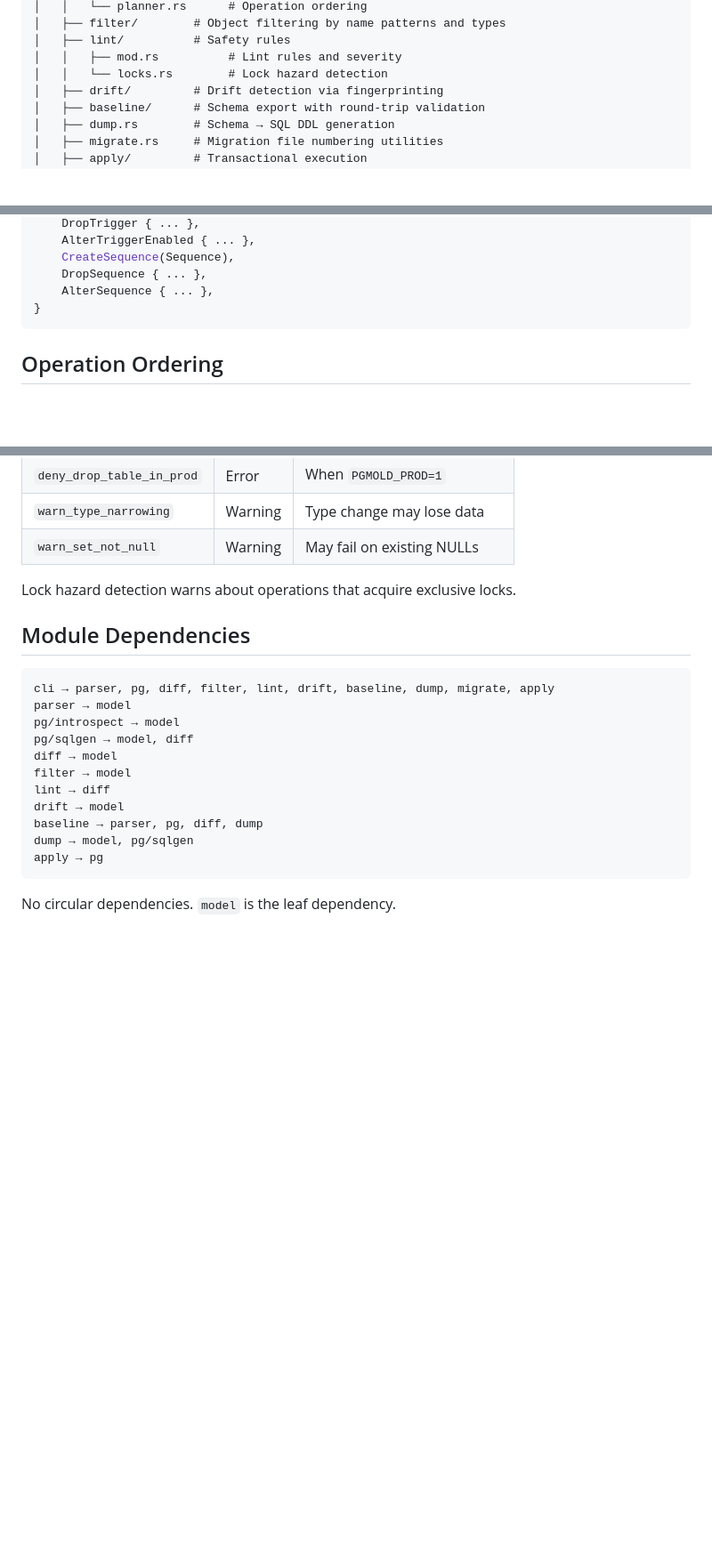
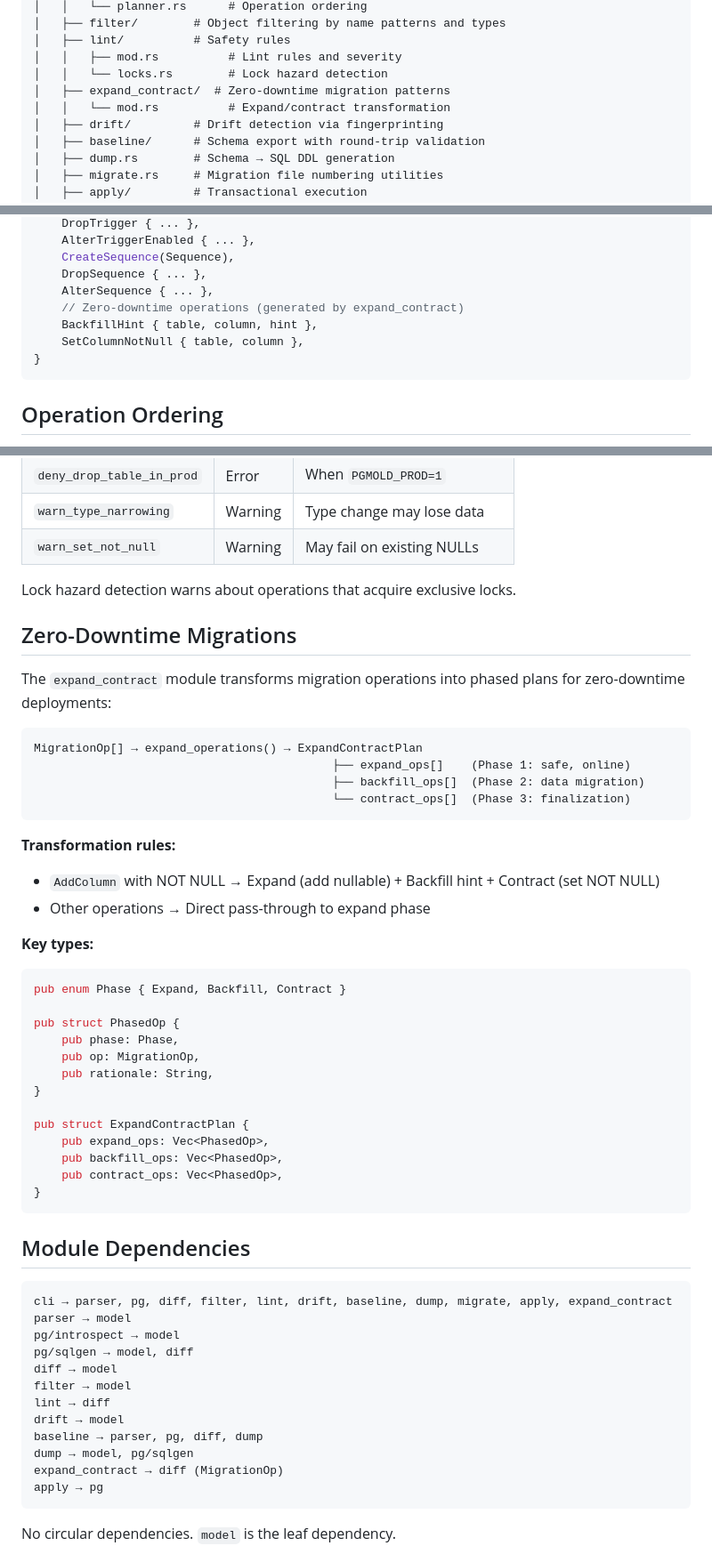
Before and after one commit to fmguerreiro/pgmold, a Markdown page: ARCHITECTURE.md, 3 parts joined by grey strips. Shown at 89% size. Rendered like a GitHub page; blank space fills up the shorter version.

````diff
--- a/ARCHITECTURE.md
+++ b/ARCHITECTURE.md
@@ -32,6 +32,8 @@ pgmold/
 │   ├── lint/          # Safety rules
 │   │   ├── mod.rs          # Lint rules and severity
 │   │   └── locks.rs        # Lock hazard detection
+│   ├── expand_contract/  # Zero-downtime migration patterns
+│   │   └── mod.rs          # Expand/contract transformation
 │   ├── drift/         # Drift detection via fingerprinting
 │   ├── baseline/      # Schema export with round-trip validation
 │   ├── dump.rs        # Schema → SQL DDL generation
@@ -194,6 +196,9 @@ pub enum MigrationOp {
     CreateSequence(Sequence),
     DropSequence { ... },
     AlterSequence { ... },
+    // Zero-downtime operations (generated by expand_contract)
+    BackfillHint { table, column, hint },
+    SetColumnNotNull { table, column },
 }
 ```
 
@@ -258,10 +263,42 @@ Filters apply to both source and target schemas before diffing.
 
 Lock hazard detection warns about operations that acquire exclusive locks.
 
+## Zero-Downtime Migrations
+
+The `expand_contract` module transforms migration operations into phased plans for zero-downtime deployments:
+
+```
+MigrationOp[] → expand_operations() → ExpandContractPlan
+                                           ├── expand_ops[]    (Phase 1: safe, online)
+                                           ├── backfill_ops[]  (Phase 2: data migration)
+                                           └── contract_ops[]  (Phase 3: finalization)
+```
+
+**Transformation rules:**
+- `AddColumn` with NOT NULL → Expand (add nullable) + Backfill hint + Contract (set NOT NULL)
+- Other operations → Direct pass-through to expand phase
+
+**Key types:**
+```rust
+pub enum Phase { Expand, Backfill, Contract }
+
+pub struct PhasedOp {
+    pub phase: Phase,
+    pub op: MigrationOp,
+    pub rationale: String,
+}
+
+pub struct ExpandContractPlan {
+    pub expand_ops: Vec<PhasedOp>,
+    pub backfill_ops: Vec<PhasedOp>,
+    pub contract_ops: Vec<PhasedOp>,
+}
+```
+
 ## Module Dependencies
 
 ```
-cli → parser, pg, diff, filter, lint, drift, baseline, dump, migrate, apply
+cli → parser, pg, diff, filter, lint, drift, baseline, dump, migrate, apply, expand_contract
 parser → model
 pg/introspect → model
 pg/sqlgen → model, diff
@@ -271,6 +308,7 @@ lint → diff
 drift → model
 baseline → parser, pg, diff, dump
 dump → model, pg/sqlgen
+expand_contract → diff (MigrationOp)
 apply → pg
 ```
 
````
Also changed, not shown: other parts of ARCHITECTURE.md (+1 -0 lines), README.md (+66 -2 lines).
